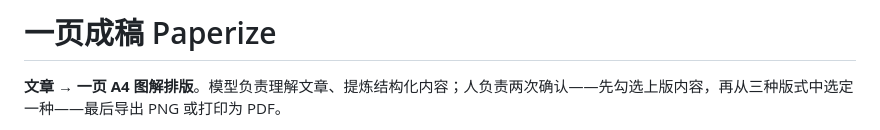
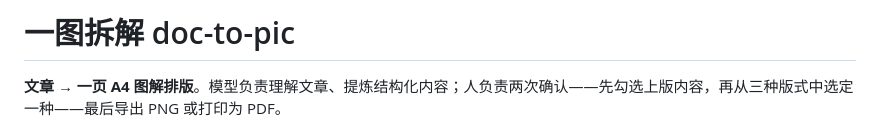
Before and after one commit to lulubella-nc/doc-to-pic, a Markdown page: README.md, the part around the change. Rendered like a GitHub page.

Commit message:
Change project name to 'doc-to-pic'
Updated project title and description in README.md.

```diff
--- a/README.md
+++ b/README.md
@@ -1,4 +1,4 @@
-# 一页成稿 Paperize
+# 一图拆解 doc-to-pic
 
 **文章 → 一页 A4 图解排版**。模型负责理解文章、提炼结构化内容；人负责两次确认——先勾选上版内容，再从三种版式中选定一种——最后导出 PNG 或打印为 PDF。
 
```
